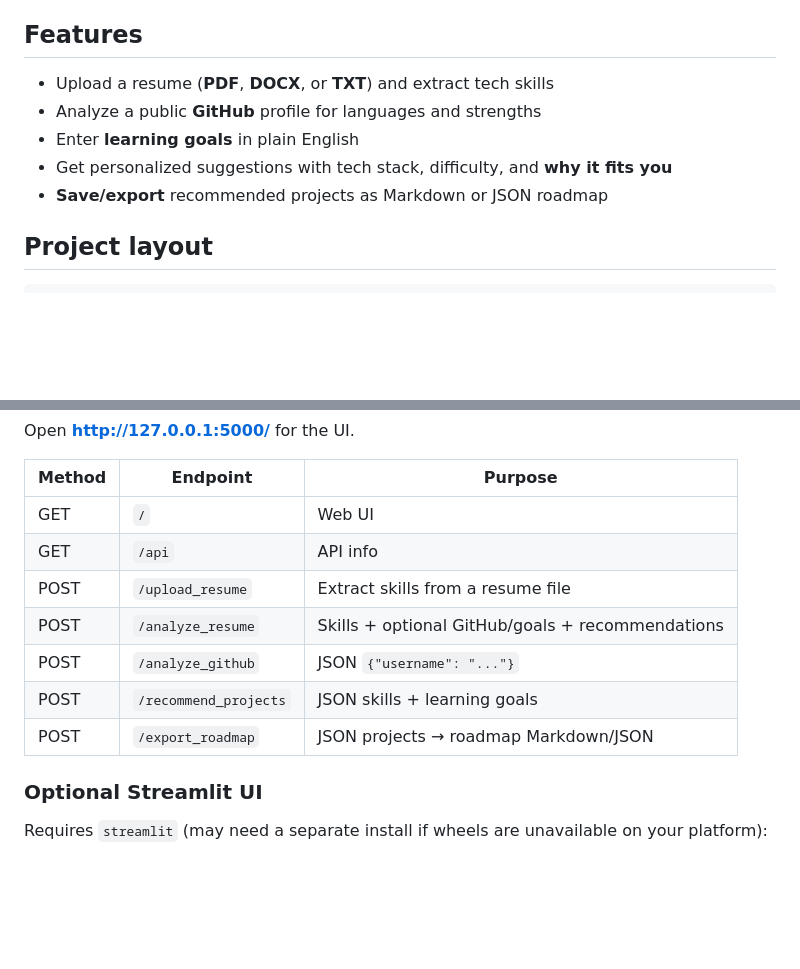
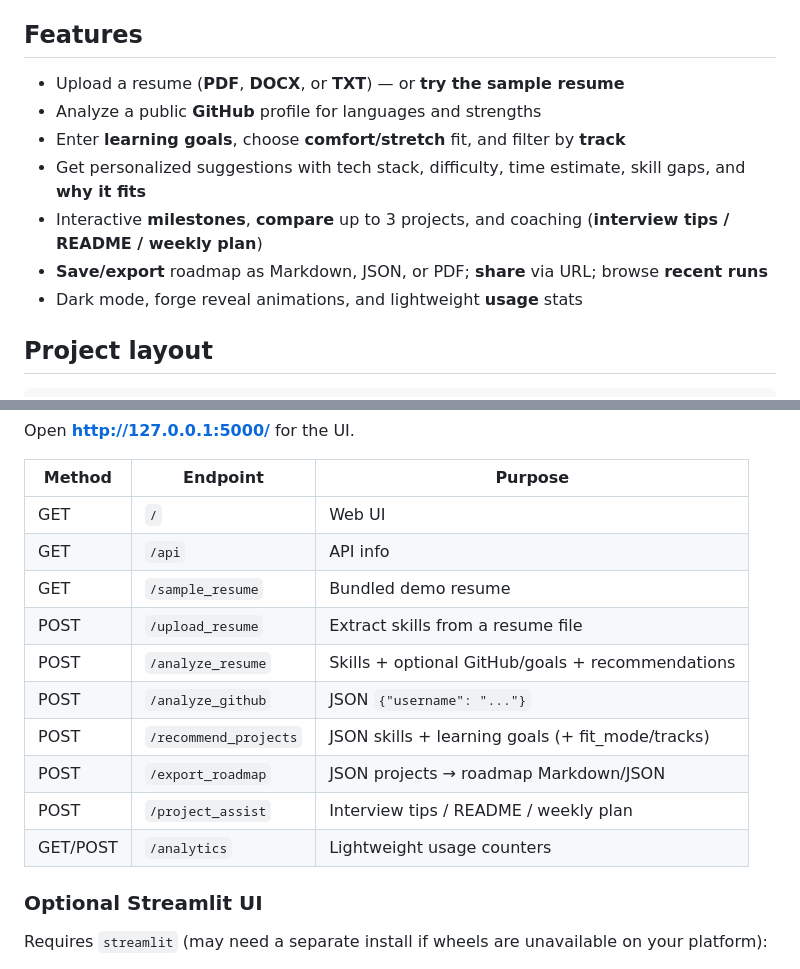
Before and after one commit to Pcdesai11/AptiForge, a Markdown page: README.md, 2 parts joined by grey strips. Drawn GitHub-style; blank space fills up the shorter version.

Commit message:
Document the expanded AptiForge product surface.
Refresh the feature list and API table for demo, coaching, sharing, and analytics flows.

Co-authored-by: Cursor <cursoragent@cursor.com>

```diff
--- a/README.md
+++ b/README.md
@@ -6,11 +6,13 @@ AptiForge helps you discover coding project ideas from your **resume**, **GitHub
 
 ## Features
 
-- Upload a resume (**PDF**, **DOCX**, or **TXT**) and extract tech skills
+- Upload a resume (**PDF**, **DOCX**, or **TXT**) — or **try the sample resume**
 - Analyze a public **GitHub** profile for languages and strengths
-- Enter **learning goals** in plain English
-- Get personalized suggestions with tech stack, difficulty, and **why it fits you**
-- **Save/export** recommended projects as Markdown or JSON roadmap
+- Enter **learning goals**, choose **comfort/stretch** fit, and filter by **track**
+- Get personalized suggestions with tech stack, difficulty, time estimate, skill gaps, and **why it fits**
+- Interactive **milestones**, **compare** up to 3 projects, and coaching (**interview tips / README / weekly plan**)
+- **Save/export** roadmap as Markdown, JSON, or PDF; **share** via URL; browse **recent runs**
+- Dark mode, forge reveal animations, and lightweight **usage** stats
 
 ## Project layout
 
@@ -84,11 +86,14 @@ Open **http://127.0.0.1:5000/** for the UI.
 |--------|----------|---------|
 | GET | `/` | Web UI |
 | GET | `/api` | API info |
+| GET | `/sample_resume` | Bundled demo resume |
 | POST | `/upload_resume` | Extract skills from a resume file |
 | POST | `/analyze_resume` | Skills + optional GitHub/goals + recommendations |
 | POST | `/analyze_github` | JSON `{"username": "..."}` |
-| POST | `/recommend_projects` | JSON skills + learning goals |
+| POST | `/recommend_projects` | JSON skills + learning goals (+ fit_mode/tracks) |
 | POST | `/export_roadmap` | JSON projects → roadmap Markdown/JSON |
+| POST | `/project_assist` | Interview tips / README / weekly plan |
+| GET/POST | `/analytics` | Lightweight usage counters |
 
 ### Optional Streamlit UI
 
```
